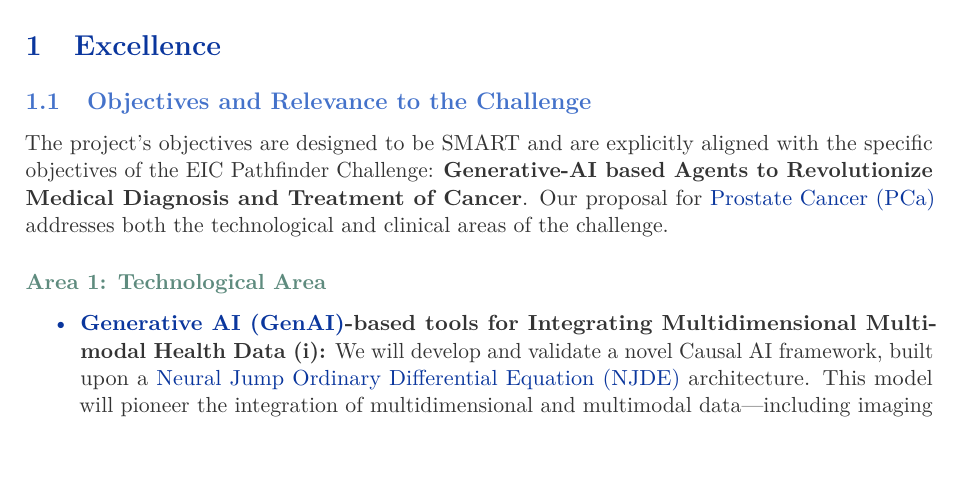
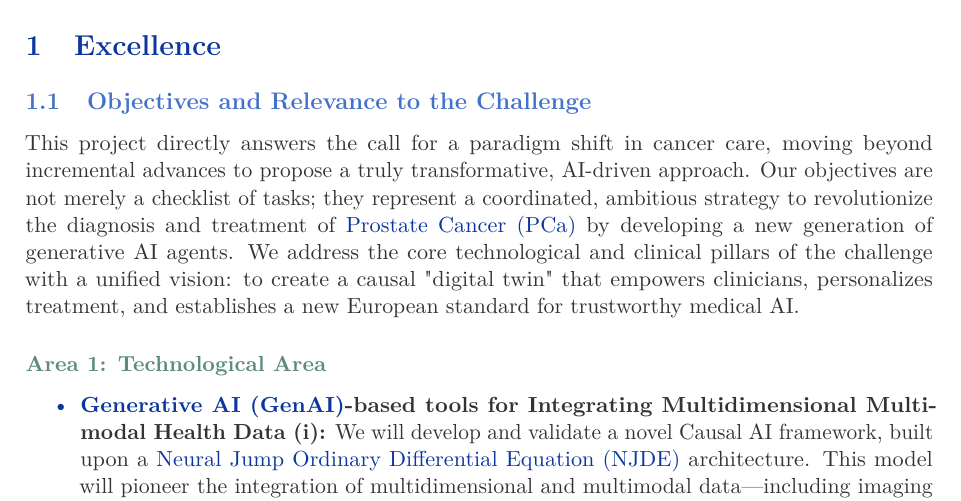
Before and after one commit to jakubMitura14/horizon_disentangled, a LaTeX paper (main_horizon.tex): part of page 1 of 29, cut so that both start at the same text, the shorter picture padded with empty space. Compiled offline with pdfLaTeX.

Commit message:
Revise opening statement for impact and engagement
This commit revises the opening paragraph of the "Objectives and Relevance to the Challenge" section in `main_horizon.tex`.

The previous text was generic and stated the challenge name explicitly. The new text is designed to be more powerful and engaging, framing the project as a visionary and ambitious answer to the spirit of the challenge without using clichés or redundant information. This change aims to capture the reviewer's interest from the outset and set a more confident tone for the proposal.

```diff
--- a/main_horizon.tex
+++ b/main_horizon.tex
@@ -158,7 +158,7 @@
 \section{Excellence}
 
 \subsection{Objectives and Relevance to the Challenge}
-The project's objectives are designed to be SMART and are explicitly aligned with the specific objectives of the EIC Pathfinder Challenge: \textbf{Generative-AI based Agents to Revolutionize Medical Diagnosis and Treatment of Cancer}. Our proposal for \gls{pca} addresses both the technological and clinical areas of the challenge.
+This project directly answers the call for a paradigm shift in cancer care, moving beyond incremental advances to propose a truly transformative, AI-driven approach. Our objectives are not merely a checklist of tasks; they represent a coordinated, ambitious strategy to revolutionize the diagnosis and treatment of \gls{pca} by developing a new generation of generative AI agents. We address the core technological and clinical pillars of the challenge with a unified vision: to create a causal "digital twin" that empowers clinicians, personalizes treatment, and establishes a new European standard for trustworthy medical AI.
 
 \subsubsection*{Area 1: Technological Area}
 \begin{itemize}
```
